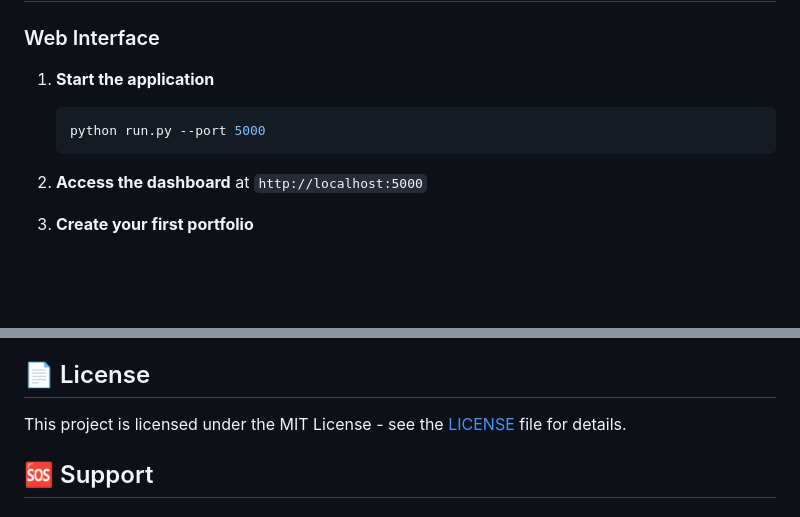
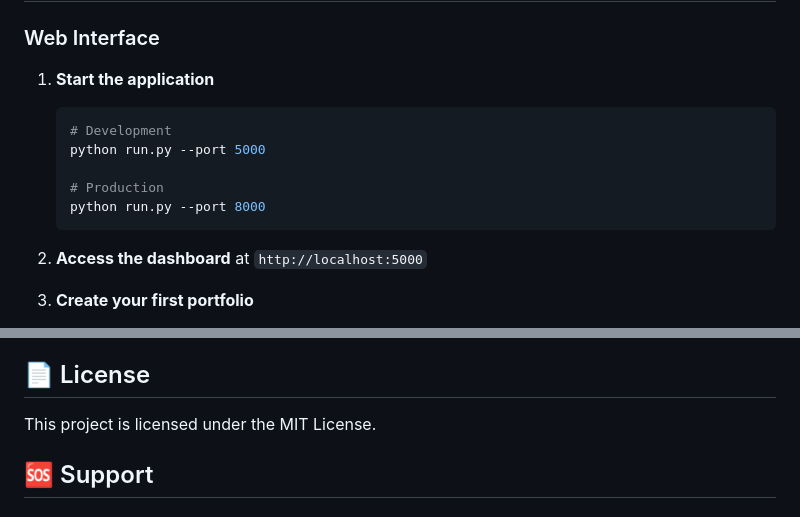
Before and after one commit to icon3333/portfolio_rebalancer, a Markdown page: README.md, 2 parts joined by grey strips. GitHub-like rendering; blank space fills up the shorter version.

Commit message:
changing prod port

````diff
--- a/README.md
+++ b/README.md
@@ -164,7 +164,11 @@ python run.py --port 5000 --skip-setup
 
 1. **Start the application**
    ```bash
+   # Development
    python run.py --port 5000
+
+   # Production
+   python run.py --port 8000
    ```
 
 2. **Access the dashboard** at `http://localhost:5000`
@@ -261,7 +265,7 @@ server {
 
 ## 📄 License
 
-This project is licensed under the MIT License - see the [LICENSE](LICENSE) file for details.
+This project is licensed under the MIT License.
 
 ## 🆘 Support
 
````
